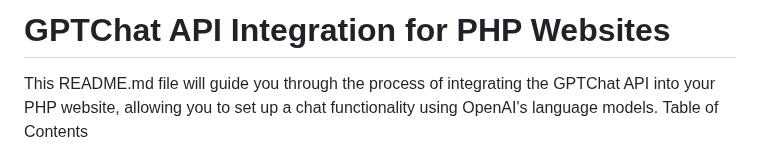
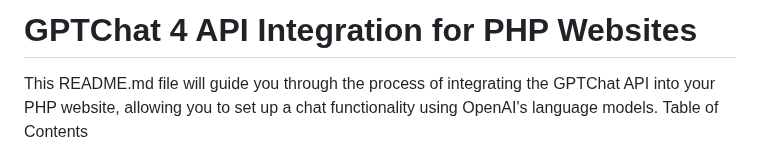
Before and after one commit to VolkanSah/GPT-API-Integration-in-HTML-CSS-with-JS-PHP, a Markdown page: README.md, the part around the change. GitHub-like rendering.

```diff
--- a/README.md
+++ b/README.md
@@ -1,4 +1,4 @@
-# GPTChat API Integration for PHP Websites
+# GPTChat 4 API Integration for PHP Websites
 
 This README.md file will guide you through the process of integrating the GPTChat API into your PHP website, allowing you to set up a chat functionality using OpenAI's language models.
 Table of Contents
```
